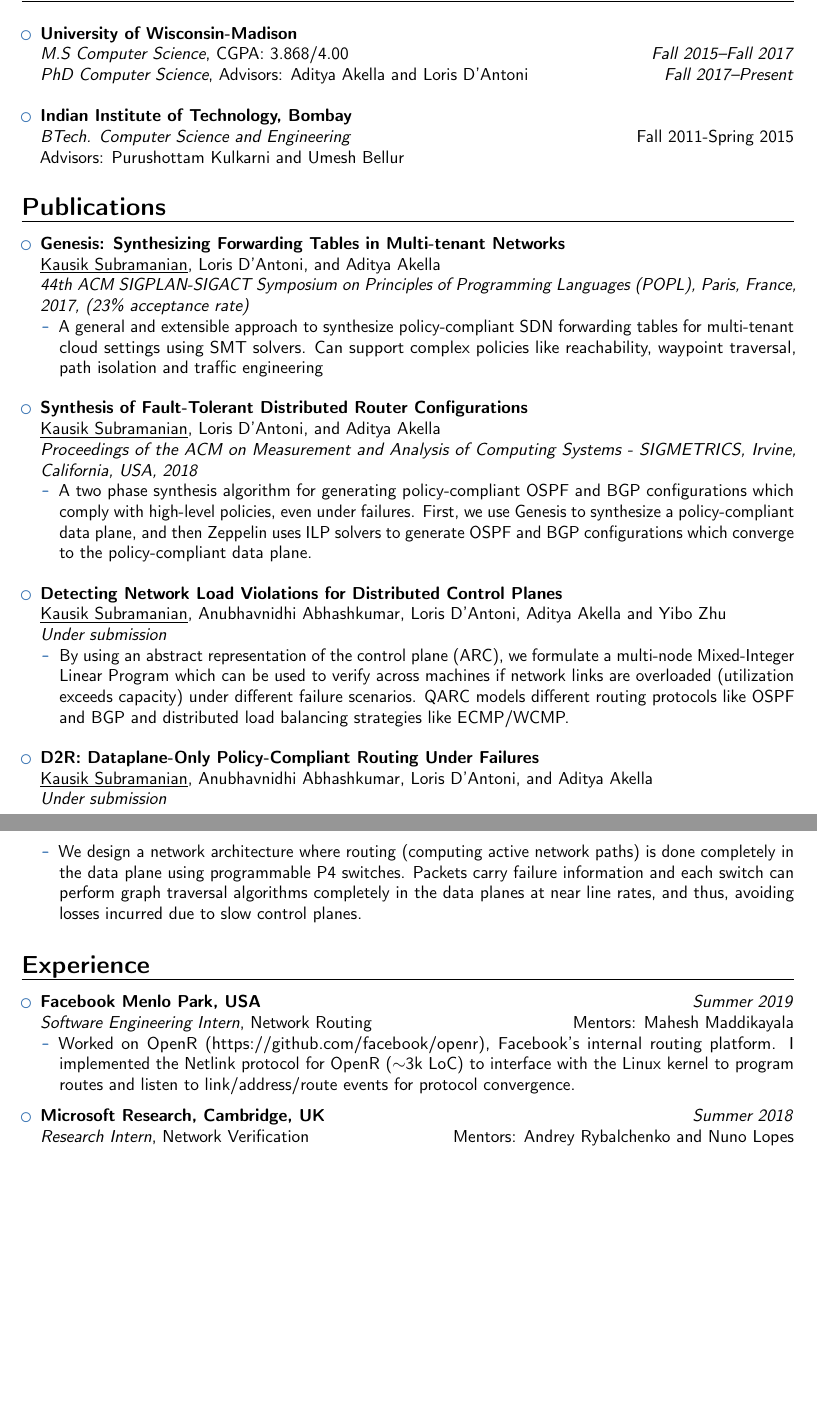
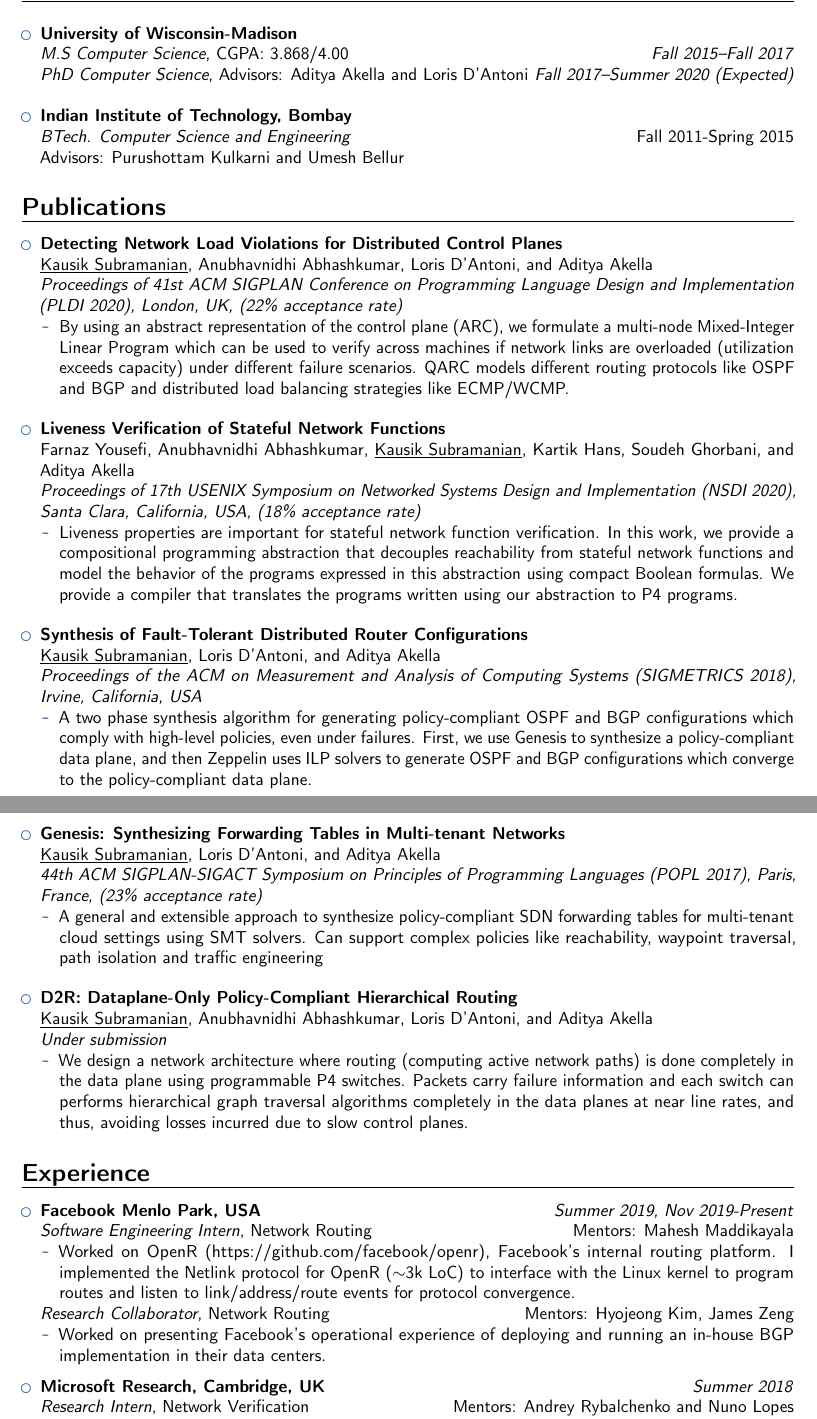
Before and after one commit to sskausik08/sskausik08.github.io, a LaTeX CV (cv/Subramanian-CV.tex): two parts of pages 1 and 2 of 3, joined at a grey line, cut so that both start at the same text, the shorter picture padded with empty space. Compiled offline with pdfLaTeX.

Commit message:
CV update

```diff
--- a/cv/Subramanian-CV.tex
+++ b/cv/Subramanian-CV.tex
@@ -72,7 +72,7 @@
 
 \item \textbf{University of Wisconsin-Madison} \\
 \emph{M.S Computer Science}, CGPA: 3.868/4.00  \hfill \emph{Fall 2015--Fall 2017} \\
-\emph{PhD Computer Science}, Advisors: Aditya Akella and Loris D'Antoni   \hfill \emph{Fall 2017--Present} \\
+\emph{PhD Computer Science}, Advisors: Aditya Akella and Loris D'Antoni   \hfill \emph{Fall 2017--Summer 2020 (Expected)} \\
 
 \item \textbf{Indian Institute of Technology, Bombay} \\
 \emph{BTech. Computer Science and Engineering} \hfill Fall 2011-Spring 2015 \\
@@ -84,34 +84,9 @@ Advisors: Purushottam Kulkarni and Umesh Bellur
 
 \section{Publications}
 \begin{itemize}
-	\item \textbf{Genesis: Synthesizing Forwarding Tables in Multi-tenant Networks} \\
-	\underline{Kausik Subramanian}, Loris D’Antoni, and Aditya Akella \\
-	\emph{44th ACM SIGPLAN-SIGACT Symposium on Principles of Programming Languages (POPL), Paris, France, 2017, (23\% acceptance rate)}
-	\begin{itemize}
-		\item A general and extensible approach to synthesize policy-compliant
-		SDN forwarding tables for multi-tenant cloud settings using SMT solvers.
-		Can support complex policies like reachability, waypoint traversal, path
-		isolation and traffic engineering
-	\end{itemize}
-	\vspace*{4mm}
-
-	\item \textbf{Synthesis of Fault-Tolerant Distributed Router
-		Configurations} \\
-\underline{Kausik Subramanian}, Loris D’Antoni, and Aditya Akella \\
-	\emph{Proceedings of the ACM on Measurement and Analysis of Computing Systems - SIGMETRICS, Irvine, California, USA, 2018}
-	\begin{itemize}
-		\item A two phase synthesis algorithm for generating policy-compliant
-		OSPF and BGP configurations which comply with high-level policies, even
-		under failures. First, we use Genesis to synthesize a policy-compliant
-		data plane, and then Zeppelin uses ILP solvers to generate OSPF and BGP
-		configurations which converge to the policy-compliant data plane.
-	\end{itemize}
-	\vspace*{4mm}
-
-
 	\item \textbf{Detecting Network Load Violations for Distributed Control Planes} \\
-	\underline{Kausik Subramanian}, Anubhavnidhi Abhashkumar, Loris D’Antoni, Aditya Akella and Yibo Zhu \\
-	\emph{Under submission}
+	\underline{Kausik Subramanian}, Anubhavnidhi Abhashkumar, Loris D’Antoni, and Aditya Akella \\
+	\emph{Proceedings of 41st ACM SIGPLAN Conference on Programming Language Design and Implementation (PLDI 2020), London, UK, (22\% acceptance rate)}
 	\begin{itemize}
 		\item By using an abstract representation of the control plane (ARC), we
 		formulate a multi-node Mixed-Integer Linear Program which can be used to
@@ -122,14 +97,52 @@ Advisors: Purushottam Kulkarni and Umesh Bellur
 	\end{itemize}
 	\vspace*{4mm}
 
-	\item \textbf{D2R: Dataplane-Only Policy-Compliant Routing Under Failures} \\
+	\item \textbf{Liveness Verification of Stateful Network Functions} \\
+	Farnaz Yousefi, Anubhavnidhi Abhashkumar, \underline{Kausik Subramanian}, Kartik Hans, Soudeh Ghorbani, and Aditya Akella \\
+	\emph{Proceedings of 17th USENIX Symposium on Networked Systems Design and Implementation (NSDI 2020), Santa Clara, California, USA, (18\% acceptance rate)}
+	\begin{itemize}
+		\item Liveness properties are important for stateful network function verification.
+		In this work, we provide a compositional programming abstraction that decouples
+		reachability from stateful network functions and model the behavior of the
+		programs expressed in
+		this abstraction using compact Boolean formulas.
+		We provide a compiler that translates the
+		programs written using our abstraction to P4 programs.
+	\end{itemize}
+	\vspace*{4mm}
+
+	\item \textbf{Synthesis of Fault-Tolerant Distributed Router
+		Configurations} \\
+\underline{Kausik Subramanian}, Loris D’Antoni, and Aditya Akella \\
+	\emph{Proceedings of the ACM on Measurement and Analysis of Computing Systems (SIGMETRICS 2018), Irvine, California, USA}
+	\begin{itemize}
+		\item A two phase synthesis algorithm for generating policy-compliant
+		OSPF and BGP configurations which comply with high-level policies, even
+		under failures. First, we use Genesis to synthesize a policy-compliant
+		data plane, and then Zeppelin uses ILP solvers to generate OSPF and BGP
+		configurations which converge to the policy-compliant data plane.
+	\end{itemize}
+	\vspace*{4mm}
+
+	\item \textbf{Genesis: Synthesizing Forwarding Tables in Multi-tenant Networks} \\
+	\underline{Kausik Subramanian}, Loris D’Antoni, and Aditya Akella \\
+	\emph{44th ACM SIGPLAN-SIGACT Symposium on Principles of Programming Languages (POPL 2017), Paris, France, (23\% acceptance rate)}
+	\begin{itemize}
+		\item A general and extensible approach to synthesize policy-compliant
+		SDN forwarding tables for multi-tenant cloud settings using SMT solvers.
+		Can support complex policies like reachability, waypoint traversal, path
+		isolation and traffic engineering
+	\end{itemize}
+	\vspace*{4mm}
+
+	\item \textbf{D2R: Dataplane-Only Policy-Compliant Hierarchical Routing} \\
 	\underline{Kausik Subramanian}, Anubhavnidhi Abhashkumar, Loris D’Antoni, and Aditya Akella \\
 	\emph{Under submission}
 	\begin{itemize}
 		\item We design a network architecture where routing (computing active
 		network paths) is done completely in the data plane using programmable
 		P4 switches. Packets carry failure information and each switch can
-		perform graph traversal algorithms completely in the data planes at near line
+		performs hierarchical graph traversal algorithms completely in the data planes at near line
 		rates, and thus, avoiding losses incurred due to slow control planes.
 	\end{itemize}
 \end{itemize}
@@ -138,12 +151,17 @@ Advisors: Purushottam Kulkarni and Umesh Bellur
 
 \section{Experience}
 \begin{itemize}
-	\item \textbf{Facebook Menlo Park, USA} \hfill \emph{Summer 2019} \\
+	\item \textbf{Facebook Menlo Park, USA} \hfill \emph{Summer 2019, Nov 2019-Present} \\
 	\emph{Software Engineering Intern}, Network Routing \hfill Mentors: Mahesh Maddikayala
 	\begin{itemize}
 		\item Worked on OpenR (https://github.com/facebook/openr), Facebook's internal routing platform. I implemented the
 		Netlink protocol for OpenR ($\sim$3k LoC) to interface with the Linux kernel to program routes and listen to link/address/route events
 		for protocol convergence.
+	\end{itemize}
+	\emph{Research Collaborator}, Network Routing \hfill Mentors: Hyojeong Kim, James Zeng
+	\begin{itemize}
+		\item Worked on presenting Facebook's operational experience of
+		deploying and running an in-house BGP implementation in their data centers.
 	\end{itemize}
 	\vspace*{6pt}
 
```
Also changed, not shown: cv/Subramanian-CV.pdf, cv/Subramanian-CV.tex (11 more changed lines).
